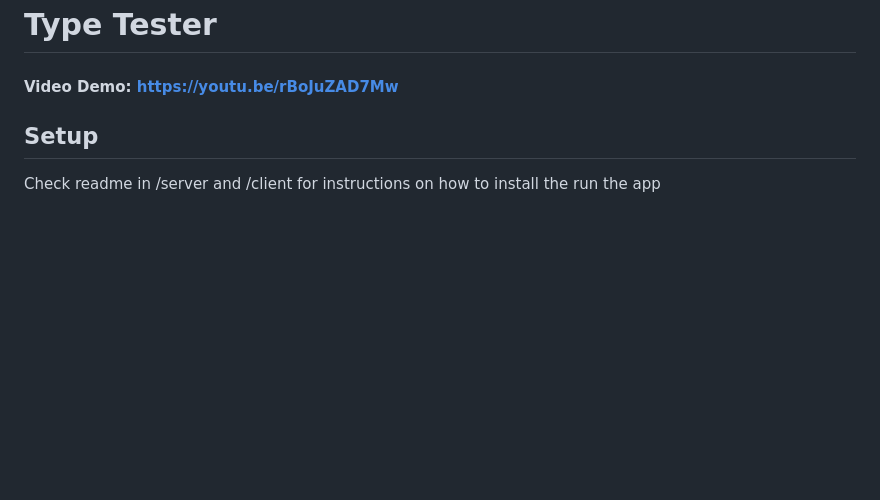
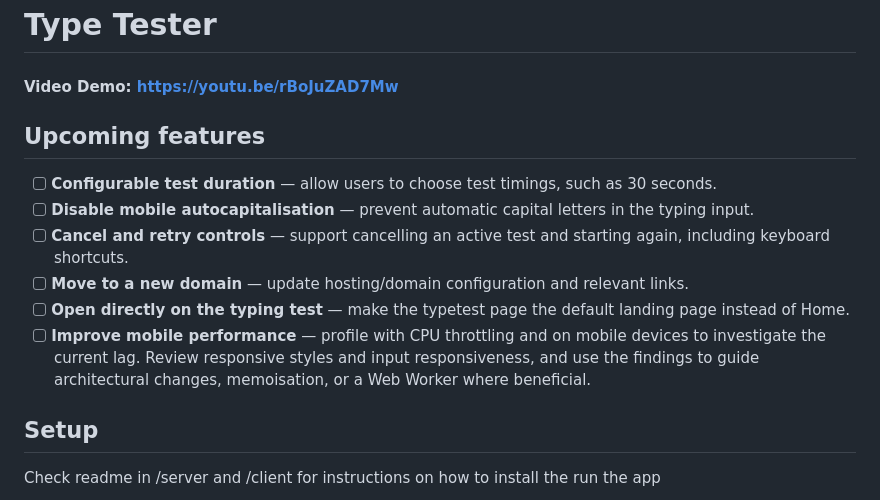
Before and after one commit to Shafiul23/typetester, a Markdown page: README.md, the part around the change. Drawn GitHub-style; blank space fills up the shorter version.

Commit message:
docs: add upcoming features roadmap

```diff
--- a/README.md
+++ b/README.md
@@ -1,6 +1,15 @@
 # Type Tester
 
 #### Video Demo: https://youtu.be/rBoJuZAD7Mw
+
+## Upcoming features
+
+- [ ] **Configurable test duration** — allow users to choose test timings, such as 30 seconds.
+- [ ] **Disable mobile autocapitalisation** — prevent automatic capital letters in the typing input.
+- [ ] **Cancel and retry controls** — support cancelling an active test and starting again, including keyboard shortcuts.
+- [ ] **Move to a new domain** — update hosting/domain configuration and relevant links.
+- [ ] **Open directly on the typing test** — make the typetest page the default landing page instead of Home.
+- [ ] **Improve mobile performance** — profile with CPU throttling and on mobile devices to investigate the current lag. Review responsive styles and input responsiveness, and use the findings to guide architectural changes, memoisation, or a Web Worker where beneficial.
 
 ## Setup
 
```
